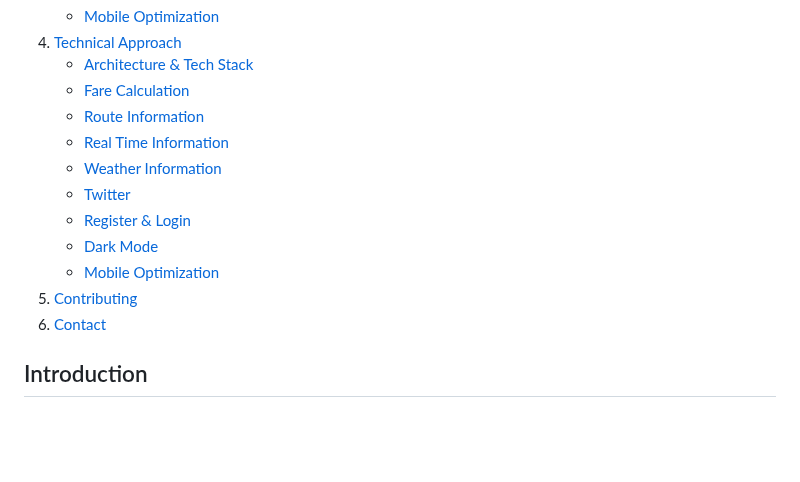
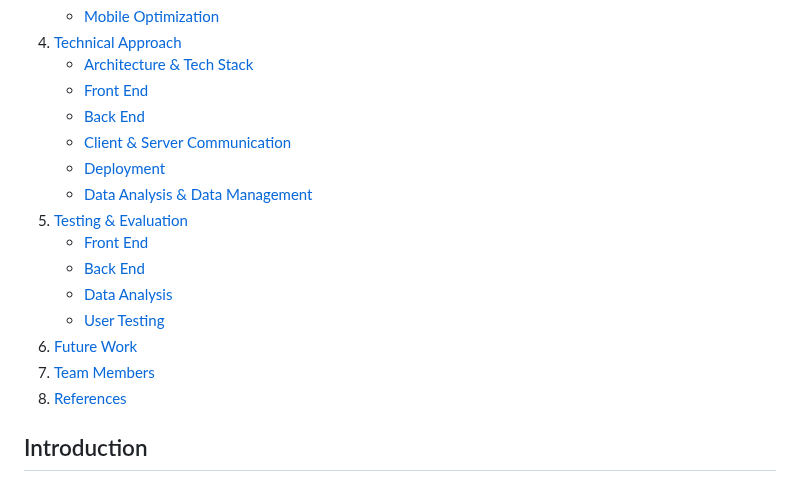
Before and after one commit to 21chubaka/Dublin_Bus_App, a Markdown page: README.md, the part around the change. Rendered like a GitHub page; folded sections open; blank space fills up the shorter version.

Commit message:
2023.10.05: Update readme, table of contents

```diff
--- a/README.md
+++ b/README.md
@@ -82,18 +82,24 @@ Full Stack Software App Development Group Project
     <li><a href="#technical-approach">Technical Approach</a>
       <ul>
         <li><a href="#architecture-&-tech-stack">Architecture & Tech Stack</a></li>
-        <li><a href="#fare-calculation">Fare Calculation</a></li>
-        <li><a href="#route-information">Route Information</a></li>
-        <li><a href="#real-time-information">Real Time Information</a></li>
-        <li><a href="#weather-information">Weather Information</a></li>
-        <li><a href="#twitter">Twitter</a></li>
-        <li><a href="#register-and-login">Register & Login</a></li>
-        <li><a href="#dark-mode">Dark Mode</a></li>
-        <li><a href="#mobile-optimization">Mobile Optimization</a></li>
+        <li><a href="#front-end">Front End</a></li>
+        <li><a href="#back-end">Back End</a></li>
+        <li><a href="#client---server-communication">Client & Server Communication</a></li>
+        <li><a href="#deployment">Deployment</a></li>
+        <li><a href="#data-analysis---data-management">Data Analysis & Data Management</a></li>
       </ul>
     </li>
-    <li><a href="#contributing">Contributing</a></li>
-    <li><a href="#contact">Contact</a></li>
+    <li><a href="#testing---evaluation">Testing & Evaluation</a>
+      <ul>
+        <li><a href="#front-end">Front End</a></li>
+        <li><a href="#back-end">Back End</a></li>
+        <li><a href="#data-analysis">Data Analysis</a></li>
+        <li><a href="#user-testing">User Testing</a></li>
+      </ul>
+    </li>
+    <li><a href="#future-work">Future Work</a></li>
+    <li><a href="#team-members">Team Members</a></li>
+    <li><a href="#references">References</a></li>
   </ol>
 </details>
 
```
